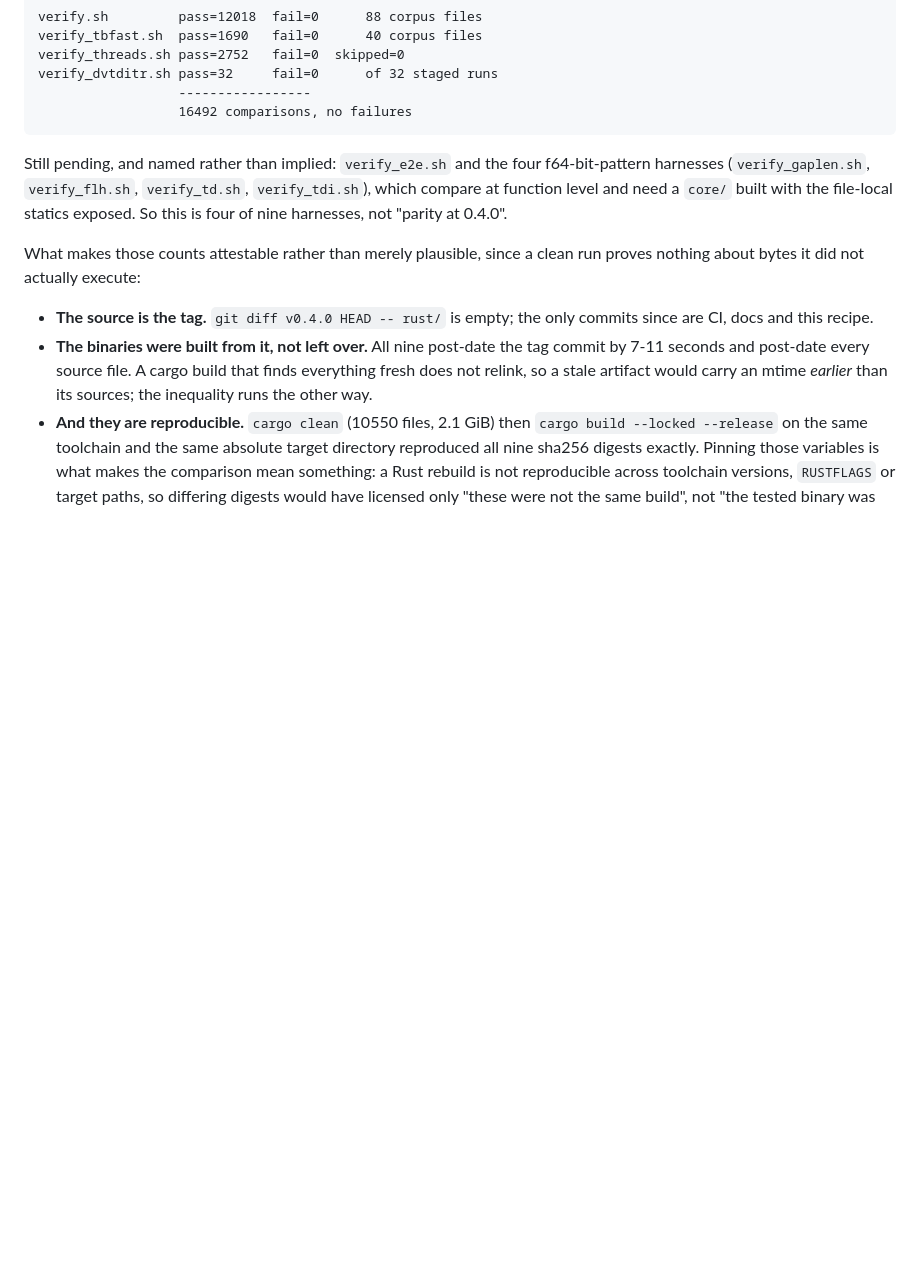
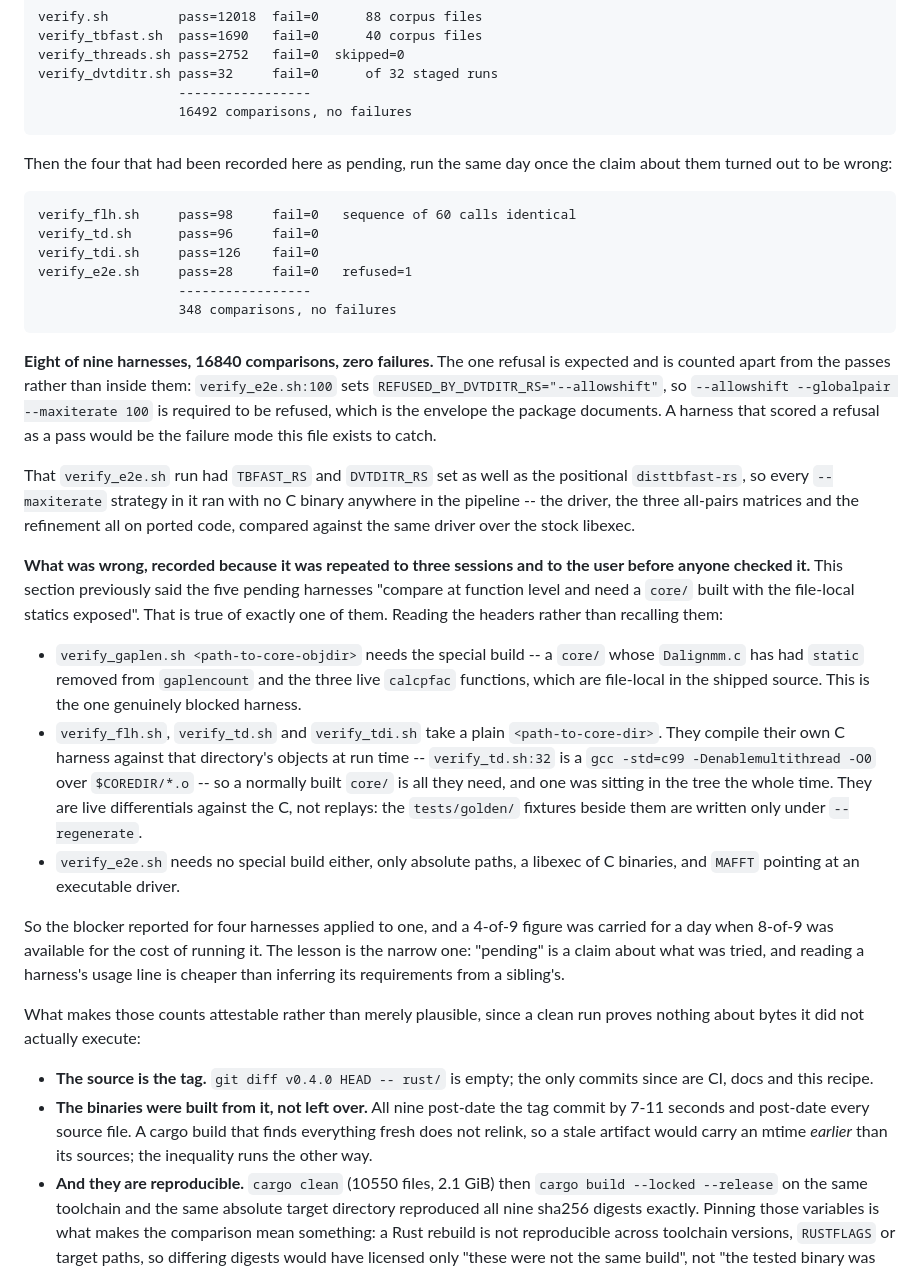
Before and after one commit to Provolut/mafft-oxide, a Markdown page: provolut/PARITY.md, the part around the change. Rendered like a GitHub page; blank space fills up the shorter version.

Commit message:
docs: eight of nine harnesses, and the blocker that applied to one of four
The four harnesses this file called pending have now run: falign_localhom
pass=98, branch weighting pass=96, refinement pass=126, end-to-end pass=28
with one expected refusal. With the 16492 already recorded that is 16840
comparisons at v0.4.0 and no failures.

The end-to-end run had TBFAST_RS and DVTDITR_RS set alongside the positional
disttbfast-rs, so every --maxiterate strategy ran with no C binary anywhere in
the pipeline, compared against the same driver over the stock libexec. The one
refusal is required rather than tolerated: verify_e2e.sh:100 names --allowshift
as refused by dvtditr-rs, and it is counted apart from the passes, which is the
distinction this repository has twice been fooled on.

They ran because the reason they were pending was wrong. This file said all
five needed a core/ built with the file-local statics exposed. That is true of
verify_gaplen.sh alone. The other three take a plain core dir and compile their
own C harness against its objects at run time -- verify_td.sh:32 is a gcc over
$COREDIR/*.o -- and a built core/ had been in the tree all along. They are live
differentials, not golden replays; the fixtures beside them are written only
under --regenerate.

A 4-of-9 figure was therefore carried for a day, and repeated to three sessions
and to the user, when 8-of-9 cost one script to obtain. Recorded with the wrong
claim quoted, because the correction is the useful part: "pending" states what
was tried, and a harness's usage line is cheaper to read than its requirements
are to infer from a sibling.

```diff
--- a/provolut/PARITY.md
+++ b/provolut/PARITY.md
@@ -536,11 +536,54 @@ absolute paths throughout:
                       -----------------
                       16492 comparisons, no failures
 
-Still pending, and named rather than implied: `verify_e2e.sh` and the four
-f64-bit-pattern harnesses (`verify_gaplen.sh`, `verify_flh.sh`, `verify_td.sh`,
-`verify_tdi.sh`), which compare at function level and need a `core/` built with
-the file-local statics exposed. So this is four of nine harnesses, not "parity
-at 0.4.0".
+Then the four that had been recorded here as pending, run the same day once
+the claim about them turned out to be wrong:
+
+    verify_flh.sh     pass=98     fail=0   sequence of 60 calls identical
+    verify_td.sh      pass=96     fail=0
+    verify_tdi.sh     pass=126    fail=0
+    verify_e2e.sh     pass=28     fail=0   refused=1
+                      -----------------
+                      348 comparisons, no failures
+
+**Eight of nine harnesses, 16840 comparisons, zero failures.** The one
+refusal is expected and is counted apart from the passes rather than inside
+them: `verify_e2e.sh:100` sets `REFUSED_BY_DVTDITR_RS="--allowshift"`, so
+`--allowshift --globalpair --maxiterate 100` is required to be refused, which
+is the envelope the package documents. A harness that scored a refusal as a
+pass would be the failure mode this file exists to catch.
+
+That `verify_e2e.sh` run had `TBFAST_RS` and `DVTDITR_RS` set as well as the
+positional `disttbfast-rs`, so every `--maxiterate` strategy in it ran with no
+C binary anywhere in the pipeline -- the driver, the three all-pairs matrices
+and the refinement all on ported code, compared against the same driver over
+the stock libexec.
+
+**What was wrong, recorded because it was repeated to three sessions and to
+the user before anyone checked it.** This section previously said the five
+pending harnesses "compare at function level and need a `core/` built with the
+file-local statics exposed". That is true of exactly one of them. Reading the
+headers rather than recalling them:
+
+- `verify_gaplen.sh <path-to-core-objdir>` needs the special build -- a
+  `core/` whose `Dalignmm.c` has had `static` removed from `gaplencount` and
+  the three live `calcpfac` functions, which are file-local in the shipped
+  source. This is the one genuinely blocked harness.
+- `verify_flh.sh`, `verify_td.sh` and `verify_tdi.sh` take a plain
+  `<path-to-core-dir>`. They compile their own C harness against that
+  directory's objects at run time -- `verify_td.sh:32` is a `gcc -std=c99
+  -Denablemultithread -O0` over `$COREDIR/*.o` -- so a normally built `core/`
+  is all they need, and one was sitting in the tree the whole time. They are
+  live differentials against the C, not replays: the `tests/golden/` fixtures
+  beside them are written only under `--regenerate`.
+- `verify_e2e.sh` needs no special build either, only absolute paths, a
+  libexec of C binaries, and `MAFFT` pointing at an executable driver.
+
+So the blocker reported for four harnesses applied to one, and a 4-of-9 figure
+was carried for a day when 8-of-9 was available for the cost of running it.
+The lesson is the narrow one: "pending" is a claim about what was tried, and
+reading a harness's usage line is cheaper than inferring its requirements from
+a sibling's.
 
 What makes those counts attestable rather than merely plausible, since a clean
 run proves nothing about bytes it did not actually execute:
```
